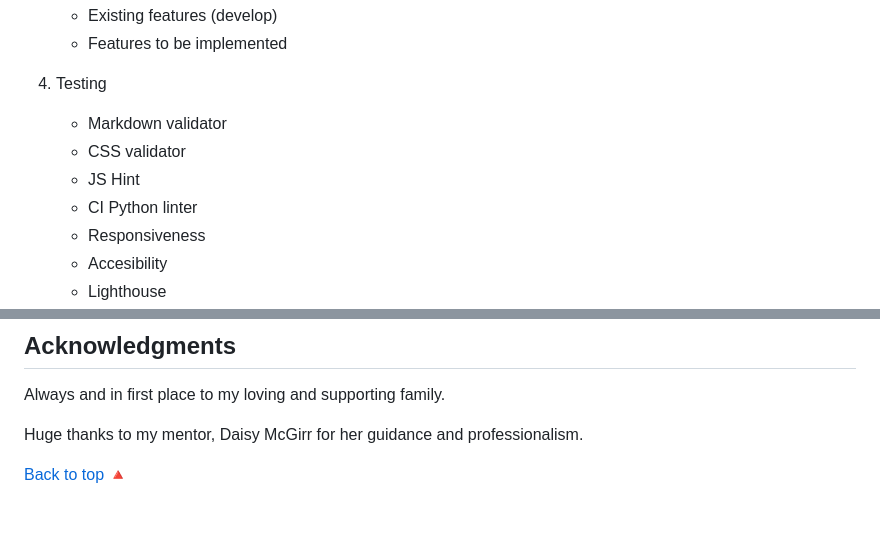
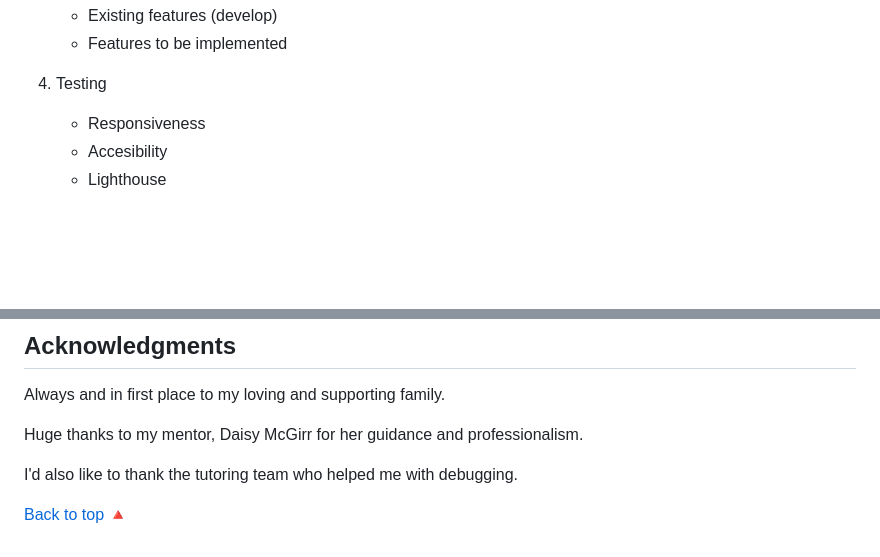
Before and after one commit to sbojorge/peachesncream, a Markdown page: README.md, 2 parts joined by grey strips. Drawn GitHub-style; blank space fills up the shorter version.

Commit message:
Delete placeholder text

```diff
--- a/README.md
+++ b/README.md
@@ -31,10 +31,10 @@ Contents (delete after complete documentation)
     - Existing features (develop)
     - Features to be implemented
 5. Testing
-    - Markdown validator
-    - CSS validator
-    - JS Hint
-    - CI Python linter
+
+
+
+
     - Responsiveness
     - Accesibility
     - Lighthouse
@@ -270,4 +270,6 @@ Always and in first place to my loving and supporting family.
 
 Huge thanks to my mentor, Daisy McGirr for her guidance and professionalism.
 
+I'd also like to thank the tutoring team who helped me with debugging.
+
 [Back to top 🔺](#peachesncream)
```
